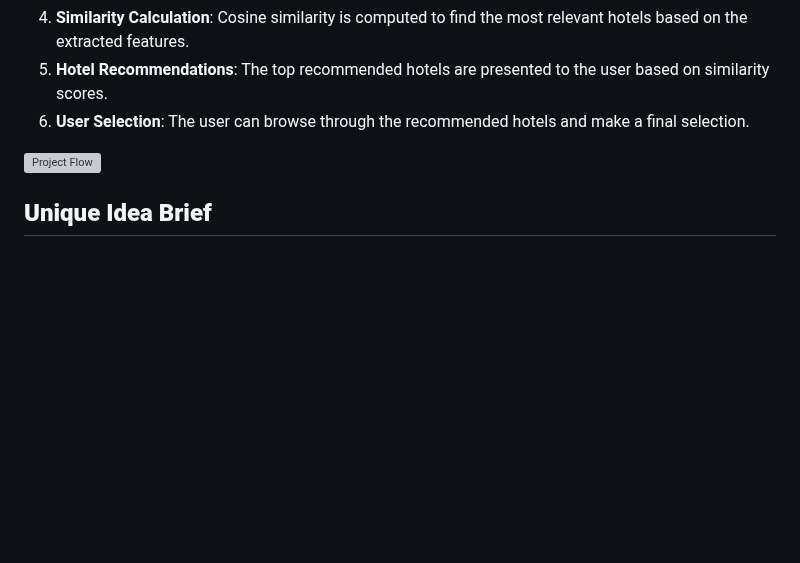
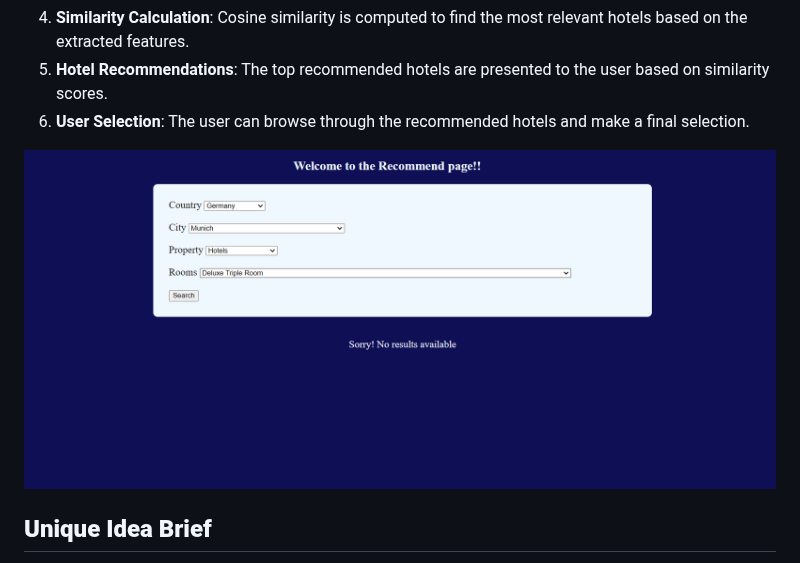
Before and after one commit to AdityaKalsi/Hotel-Recommender-System-Content-Based-Filtering-Render, a Markdown page: README.md, the part around the change. Rendered like a GitHub page; blank space fills up the shorter version; grey boxes are pictures that could not be loaded.

```diff
--- a/README.md
+++ b/README.md
@@ -22,7 +22,7 @@ The recommendation engine ensures personalized and location-specific suggestions
 5. **Hotel Recommendations**: The top recommended hotels are presented to the user based on similarity scores.
 6. **User Selection**: The user can browse through the recommended hotels and make a final selection.
 
-![Project Flow](https://github.com/AdityaKalsi/Hotel-Recommender-System-Content-Based-Filtering-Render/blob/3835ac7eb64b03546c6a6c972ae85168eb84e455/Hotel%predict.png)
+![Project Flow](https://github.com/AdityaKalsi/Hotel-Recommender-System-Content-Based-Filtering-Render/blob/0c127b7fa4870ca72421dbfe59a13619a0c92cbe/Hotel%20predict%202.png)
 
 ## **Unique Idea Brief**
 
```
